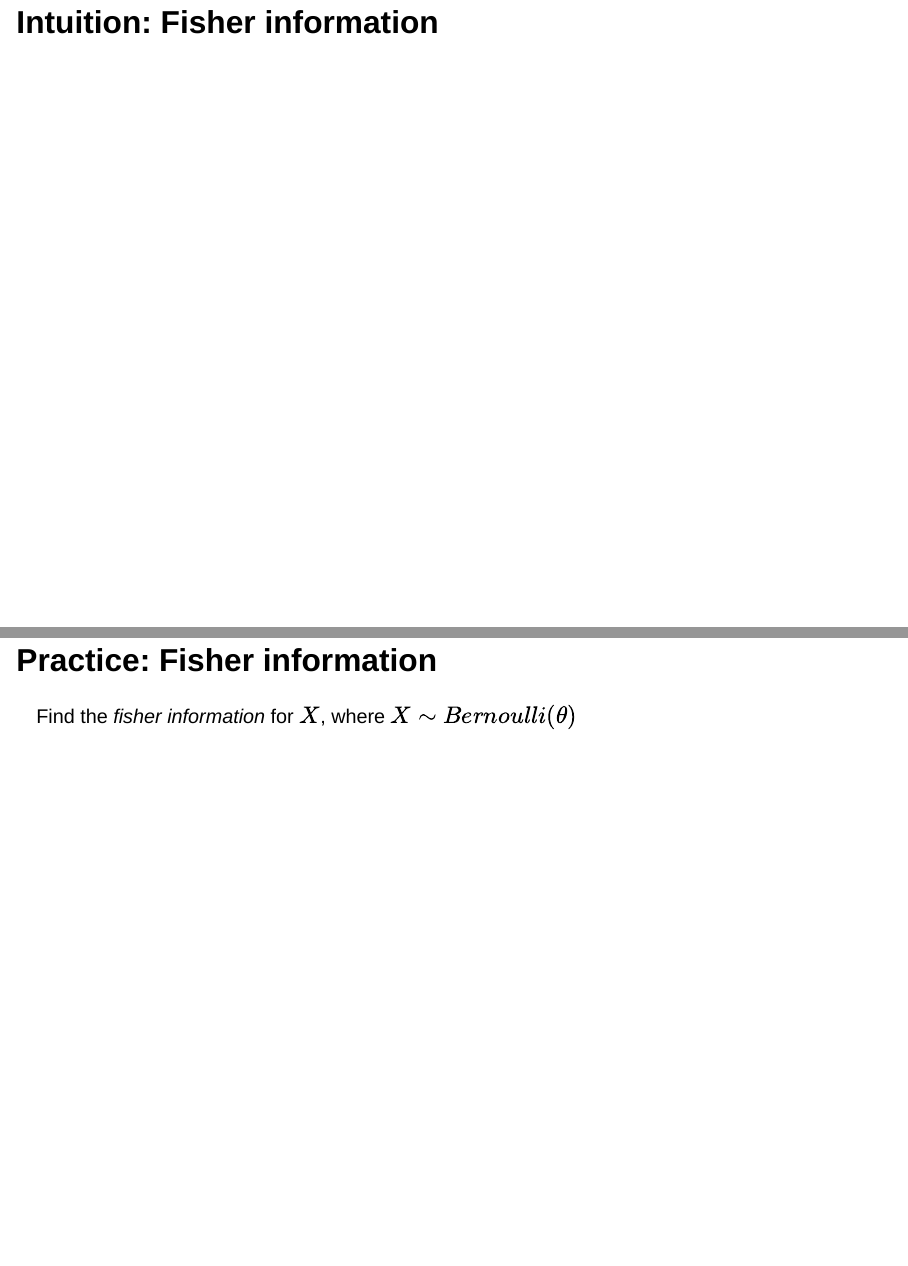
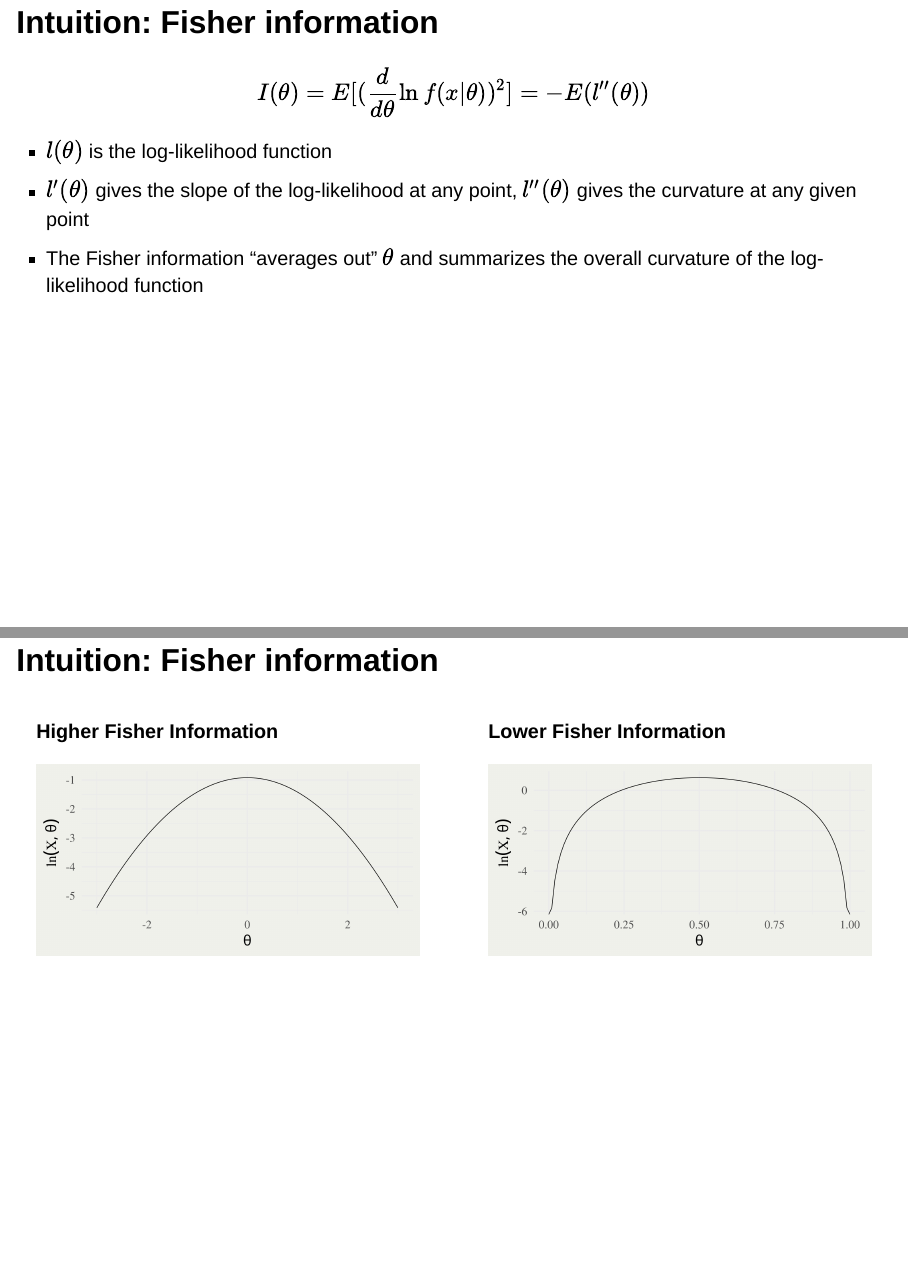
Before and after one commit to aluby/stat250-s25, a Quarto document (slides/09/slides09.qmd): pages 13 and 14 of 17 before the commit and pages 13 and 14 of 18 after it, joined at a grey line. Rendered offline with R 4.5, knitr and Pandoc in place of Quarto, with nearby package versions; drawn as Slidy slides in place of the format the file asks for.

Commit message:
slides09

````diff
--- a/slides/09/slides09.qmd
+++ b/slides/09/slides09.qmd
@@ -190,3 +192,43 @@ $$I(\theta) = E[(\frac{d}{d\theta} \ln f(x|\theta))^2] = -   E(l''(\theta))$$
+- $l(\theta)$ is the log-likelihood function
+- $l'(\theta)$ gives the slope of the log-likelihood at any point, $l''(\theta)$ gives the curvature at any given point
+- The Fisher information "averages out" $\theta$ and summarizes the overall curvature of the log-likelihood function
+
+## Intuition: Fisher information
+
+::::: columns
+::: {.column width="50%"}
+**Higher Fisher Information**
+```{r}
+#| echo: false
+
+
+ggplot() +
+  geom_function(fun = \(x) log(dnorm(x))) +
+  xlim(c(-3,3)) +
+  labs(
+    x = expression(theta),
+    y = expression(ln(X,theta))
+  )
+```
+:::
+
+::: {.column width="50%"}
+**Lower Fisher Information**
+
+```{r}
+#| echo: false
+
+
+ggplot() +
+  geom_function(fun = \(x) log(dbeta(x, shape1 = 3, shape2=3))) +
+  xlim(c(0,1)) +
+  labs(
+    x = expression(theta),
+    y = expression(ln(X,theta))
+  )
+```
+:::
+:::::
 
 ## Practice: Fisher information
 
````
Also changed, not shown: slides/09/slides09.qmd (4 more changed lines).
